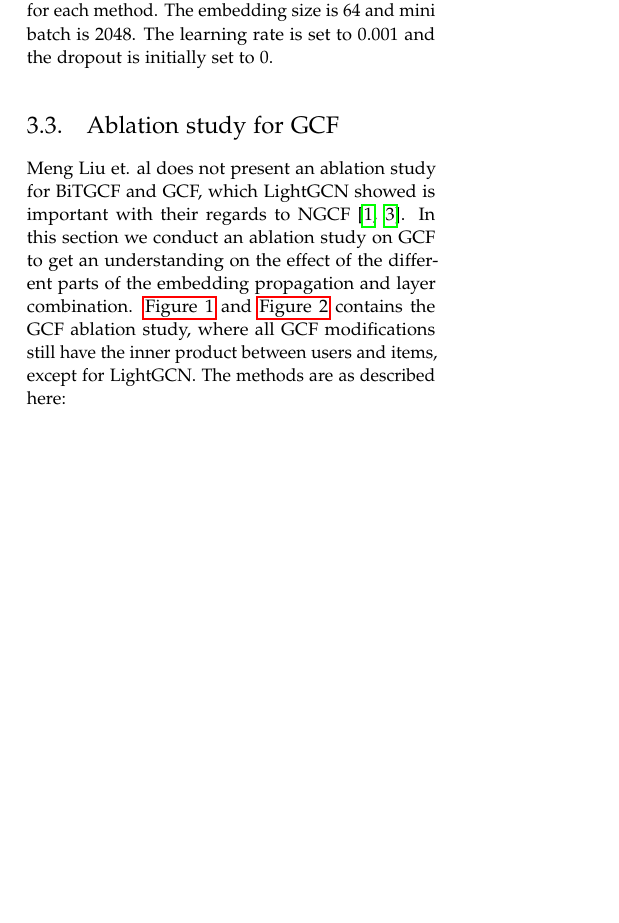
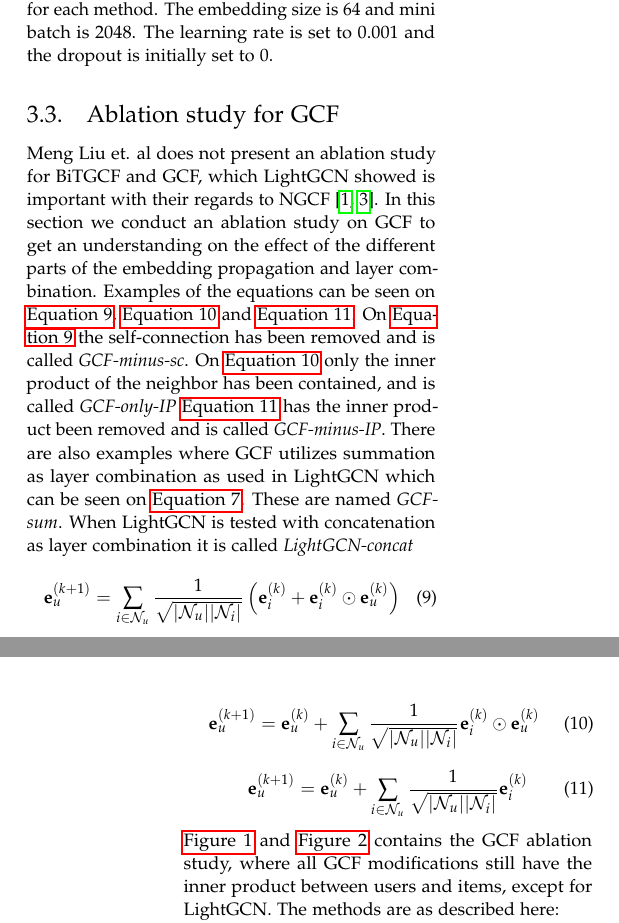
Before and after one commit to SpecialeBajs/speciale-rapport, a LaTeX paper (main.tex, which reads article/Experiment/GCF-ablation-study.tex): part of one column of page 2 of 5 before the commit and two parts of the columns of pages 2 and 3 of 5 after it, the two joined at a grey line, cut so that both start at the same text, the shorter picture padded with empty space. Compiled offline with pdfLaTeX.

Commit message:
JP Feedback rettelser

```diff
--- a/article/Experiment/GCF-ablation-study.tex
+++ b/article/Experiment/GCF-ablation-study.tex
@@ -1,6 +1,25 @@
 \subsection{Ablation study for GCF}
 Meng Liu et. al does not present an ablation study for BiTGCF and GCF, which LightGCN showed is important with their regards to NGCF \cite{lightgcn,BiTGCF}.
 In this section we conduct an ablation study on GCF to get an understanding on the effect of the different parts of the embedding propagation and layer combination.
+Examples of the equations can be seen on \autoref{eq:GCF-minus-sc}, \autoref{eq:GCF-only-IP} and \autoref{eq:GCF-minus-IP}.
+On \autoref{eq:GCF-minus-sc} the self-connection has been removed and is called \textit{GCF-minus-sc}.
+On \autoref{eq:GCF-only-IP} only the inner product of the neighbor has been contained, and is called \textit{GCF-only-IP}
+\autoref{eq:GCF-minus-IP} has the inner product been removed and is called \textit{GCF-minus-IP}.
+There are also examples where GCF utilizes summation as layer combination as used in LightGCN which can be seen on \autoref{eq:lightgcn-sum}.
+These are named \textit{GCF-sum}.
+When LightGCN is tested with concatenation as layer combination it is called \textit{LightGCN-concat}
+\begin{equation}
+    \mathbf{e}_{u}^{(k+1)} = \sum^{}_{i \in \mathcal{N}_u}  \frac{1}{\sqrt{|\mathcal{N}_u||\mathcal{N}_i|}}\left( \mathbf{e}_i^{(k)} + \mathbf{e}_i^{(k)} \odot \mathbf{e}_u^{(k)} \right)
+    \label{eq:GCF-minus-sc}
+\end{equation}
+\begin{equation}
+    \mathbf{e}_{u}^{(k+1)} = \mathbf{e}_{u}^{(k)} + \sum^{}_{i \in \mathcal{N}_u}  \frac{1}{\sqrt{|\mathcal{N}_u||\mathcal{N}_i|}} \mathbf{e}_i^{(k)} \odot \mathbf{e}_u^{(k)}
+    \label{eq:GCF-only-IP}
+\end{equation}
+\begin{equation}
+    \mathbf{e}_{u}^{(k+1)} = \mathbf{e}_{u}^{(k)} + \sum^{}_{i \in \mathcal{N}_u}  \frac{1}{\sqrt{|\mathcal{N}_u||\mathcal{N}_i|}} \mathbf{e}_i^{(k)}
+    \label{eq:GCF-minus-IP}
+\end{equation}
 \autoref{fig:GCF-NDCG-ablation-study} and \autoref{fig:GCF-recall-ablation-study} contains the GCF ablation study, where all GCF modifications still have the inner product between users and items, except for LightGCN.
 The methods are as described here:\\
 \textcolor{red}{(We might also be required to test this with dropout to prevent overfitting on the methods that utilizes concatenation as layer combination, and see what effect this has on the results.)}
```
Also changed, not shown: article/Experiment/GCF-ablation-study.tex (2 more changed lines).
